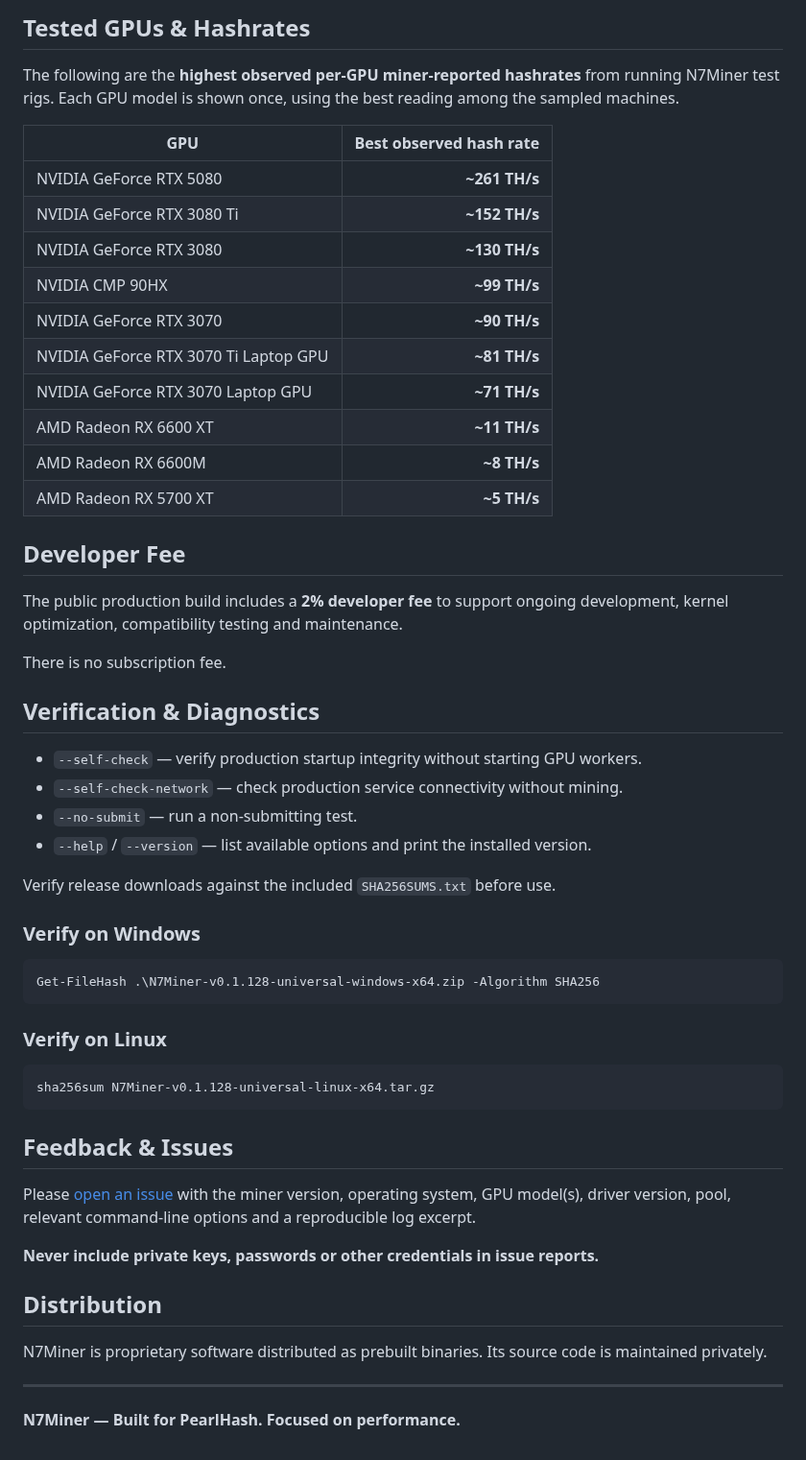
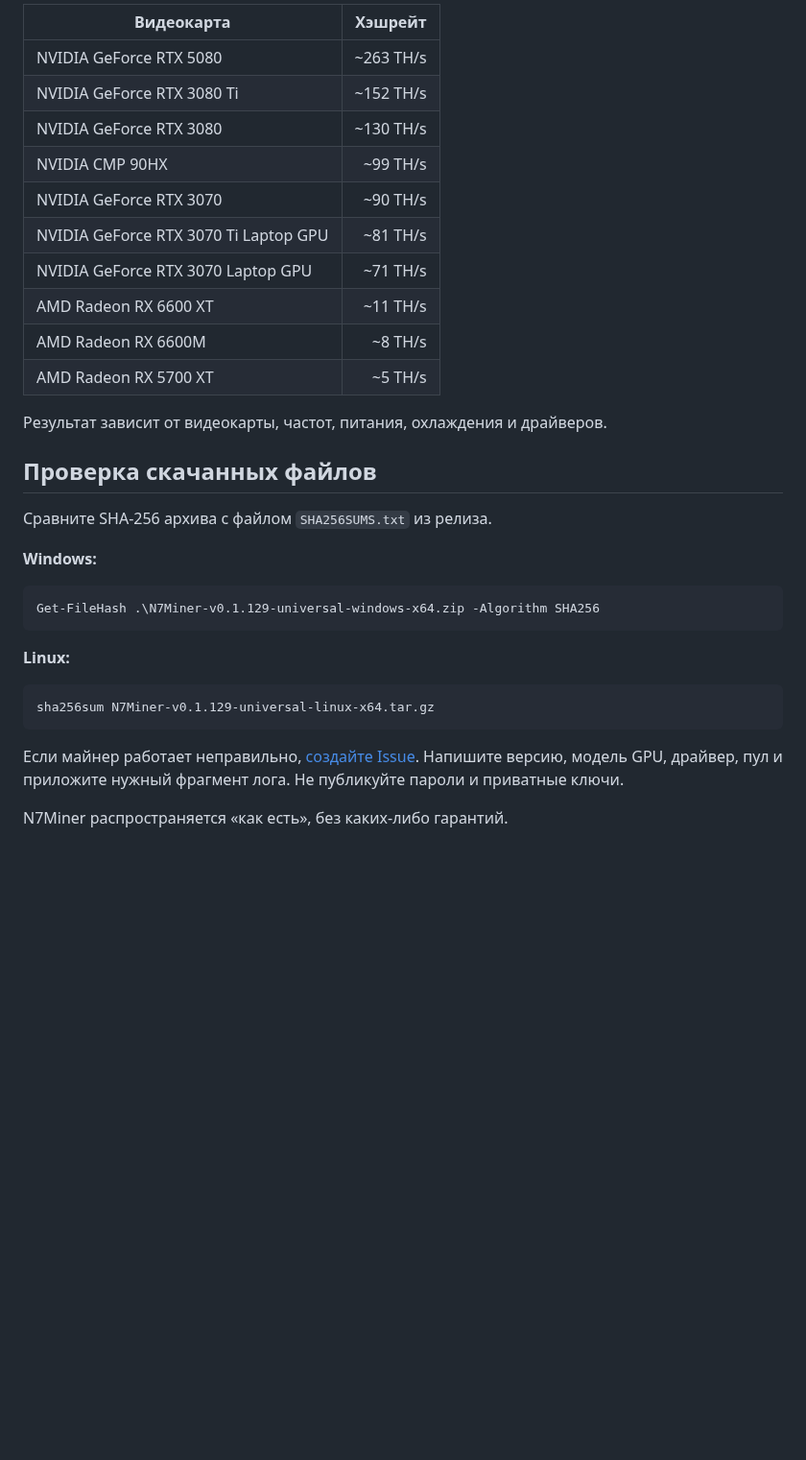
Before and after one commit to Nigh7man/N7Miner-Releases, a Markdown page: README.md, the part around one of its changes. Shown at 96% size. Rendered like a GitHub page; blank space fills up the shorter version.

```diff
--- a/README.md
+++ b/README.md
@@ -90,58 +82,35 @@ Use the N7Miner Custom Miner package. Create a PRL wallet, configure the pool an
 
-## Tested GPUs & Hashrates
+| Видеокарта | Хэшрейт |
+| --- | ---: |
+| NVIDIA GeForce RTX 5080 | ~263 TH/s |
+| NVIDIA GeForce RTX 3080 Ti | ~152 TH/s |
+| NVIDIA GeForce RTX 3080 | ~130 TH/s |
+| NVIDIA CMP 90HX | ~99 TH/s |
+| NVIDIA GeForce RTX 3070 | ~90 TH/s |
+| NVIDIA GeForce RTX 3070 Ti Laptop GPU | ~81 TH/s |
+| NVIDIA GeForce RTX 3070 Laptop GPU | ~71 TH/s |
+| AMD Radeon RX 6600 XT | ~11 TH/s |
+| AMD Radeon RX 6600M | ~8 TH/s |
+| AMD Radeon RX 5700 XT | ~5 TH/s |
 
-The following are the **highest observed per-GPU miner-reported hashrates** from running N7Miner test rigs. Each GPU model is shown once, using the best reading among the sampled machines.
+Результат зависит от видеокарты, частот, питания, охлаждения и драйверов.
 
-| GPU | Best observed hash rate |
-| --- | ---: |
-| NVIDIA GeForce RTX 5080 | **~261 TH/s** |
-| NVIDIA GeForce RTX 3080 Ti | **~152 TH/s** |
-| NVIDIA GeForce RTX 3080 | **~130 TH/s** |
-| NVIDIA CMP 90HX | **~99 TH/s** |
-| NVIDIA GeForce RTX 3070 | **~90 TH/s** |
-| NVIDIA GeForce RTX 3070 Ti Laptop GPU | **~81 TH/s** |
-| NVIDIA GeForce RTX 3070 Laptop GPU | **~71 TH/s** |
-| AMD Radeon RX 6600 XT | **~11 TH/s** |
-| AMD Radeon RX 6600M | **~8 TH/s** |
-| AMD Radeon RX 5700 XT | **~5 TH/s** |
+## Проверка скачанных файлов
 
-## Developer Fee
+Сравните SHA-256 архива с файлом `SHA256SUMS.txt` из релиза.
 
-The public production build includes a **2% developer fee** to support ongoing development, kernel optimization, compatibility testing and maintenance.
-
-There is no subscription fee.
-
-## Verification & Diagnostics
-
-- `--self-check` — verify production startup integrity without starting GPU workers.
-- `--self-check-network` — check production service connectivity without mining.
-- `--no-submit` — run a non-submitting test.
-- `--help` / `--version` — list available options and print the installed version.
-
-Verify release downloads against the included `SHA256SUMS.txt` before use.
-
-### Verify on Windows
+**Windows:**
 
 ~~~powershell
-Get-FileHash .\N7Miner-v0.1.128-universal-windows-x64.zip -Algorithm SHA256
+Get-FileHash .\N7Miner-v0.1.129-universal-windows-x64.zip -Algorithm SHA256
 ~~~
 
-### Verify on Linux
+**Linux:**
 
 ~~~bash
-sha256sum N7Miner-v0.1.128-universal-linux-x64.tar.gz
+sha256sum N7Miner-v0.1.129-universal-linux-x64.tar.gz
 ~~~
 
-## Feedback & Issues
+Если майнер работает неправильно, [создайте Issue](https://github.com/Nigh7man/N7Miner-Releases/issues). Напишите версию, модель GPU, драйвер, пул и приложите нужный фрагмент лога. Не публикуйте пароли и приватные ключи.
 
-Please [open an issue](https://github.com/Nigh7man/N7Miner-Releases/issues) with the miner version, operating system, GPU model(s), driver version, pool, relevant command-line options and a reproducible log excerpt.
-
-**Never include private keys, passwords or other credentials in issue reports.**
-
-## Distribution
-
-N7Miner is proprietary software distributed as prebuilt binaries. Its source code is maintained privately.
-
----
-
-**N7Miner — Built for PearlHash. Focused on performance.**
+N7Miner распространяется «как есть», без каких-либо гарантий.
```
Also changed, not shown: other parts of README.md (+38 -46 lines), README.en.md (added, +116 -0 lines), docs/HIVEOS.md (+3 -3 lines), docs/images/n7miner-rtx5080-tui-0.1.129.png (added).
